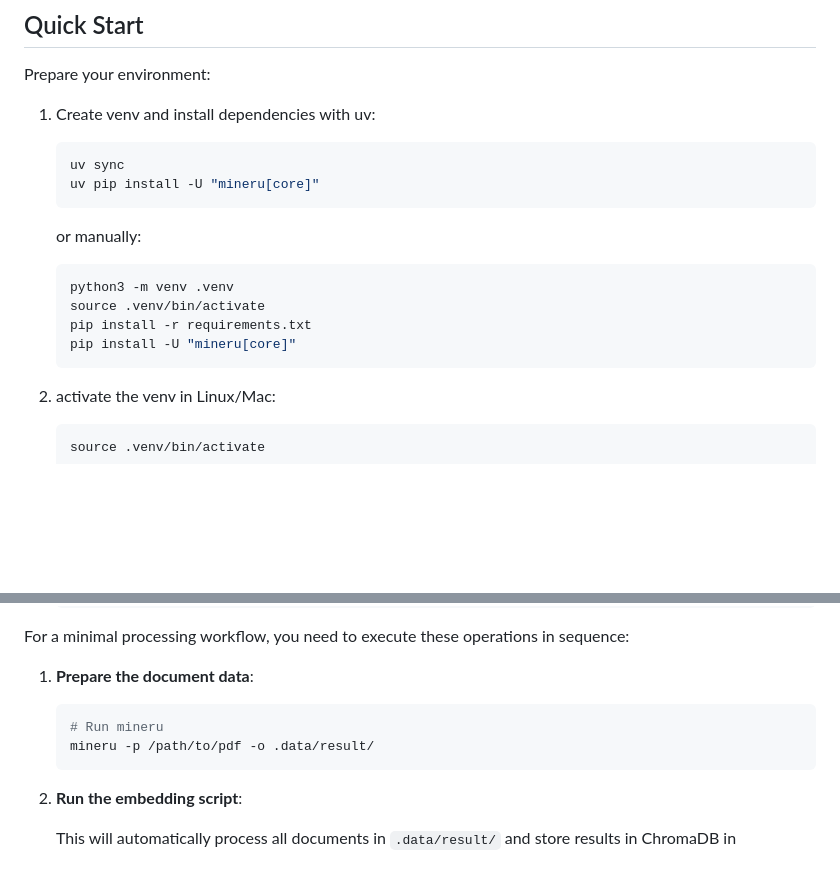
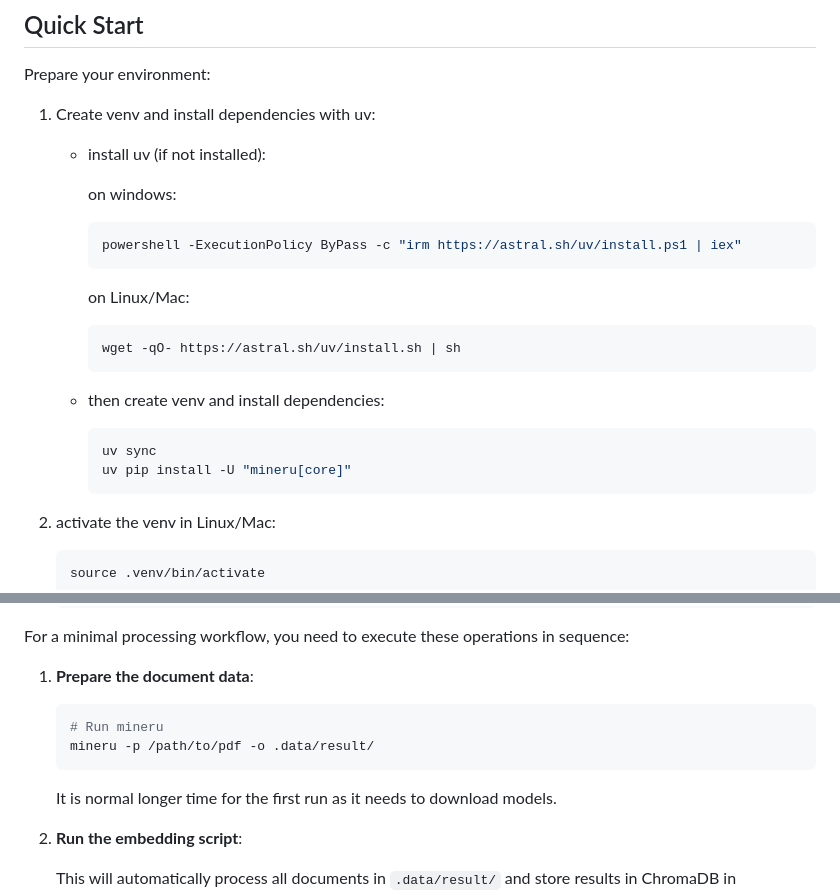
Before and after one commit to adlsdztony/mtr-chatbot, a Markdown page: Document_Processing_Guide.md, 2 parts joined by grey strips. Drawn GitHub-style; blank space fills up the shorter version.

Commit message:
feat: update document processing guide to include installation instructions for uv and clarify first run duration

````diff
--- a/Document_Processing_Guide.md
+++ b/Document_Processing_Guide.md
@@ -2,17 +2,21 @@
 
 Prepare your environment:
 1. Create venv and install dependencies with uv:
-    ```bash
-    uv sync
-    uv pip install -U "mineru[core]"
-    ```
-    or manually:
-    ```bash
-    python3 -m venv .venv
-    source .venv/bin/activate
-    pip install -r requirements.txt
-    pip install -U "mineru[core]"
-    ```
+    - install uv (if not installed):
+
+      on windows:
+      ```bash
+      powershell -ExecutionPolicy ByPass -c "irm https://astral.sh/uv/install.ps1 | iex"
+      ```
+      on Linux/Mac:
+      ```bash
+      wget -qO- https://astral.sh/uv/install.sh | sh
+      ```
+    - then create venv and install dependencies:
+      ```bash
+      uv sync
+      uv pip install -U "mineru[core]"
+      ```
 
 2. activate the venv in Linux/Mac:
     ```bash
@@ -37,6 +41,8 @@ For a minimal processing workflow, you need to execute these operations in seque
     # Run mineru
     mineru -p /path/to/pdf -o .data/result/
     ```
+    It is normal longer time for the first run as it needs to download models.
+
 2. **Run the embedding script**:
 
    This will automatically process all documents in `.data/result/` and store results in ChromaDB in `database/storage/`
````
